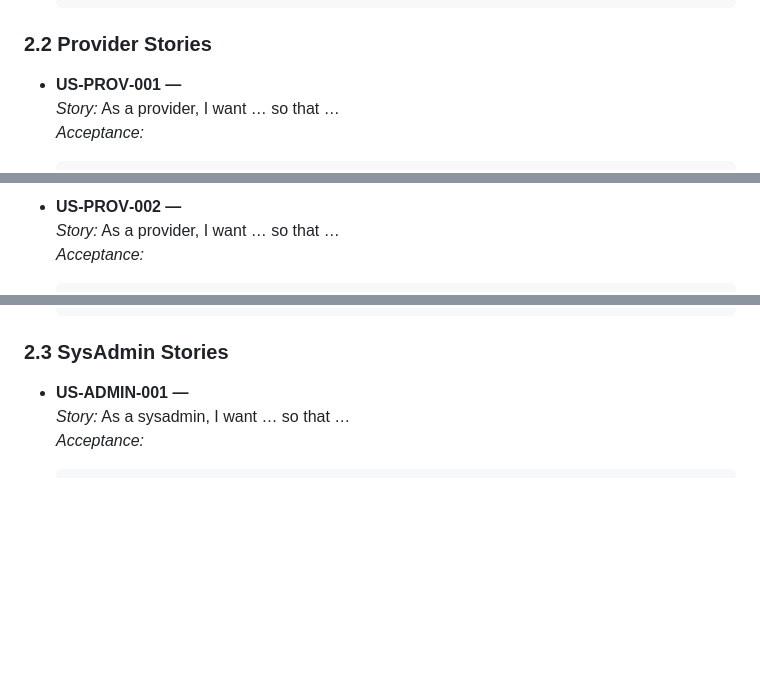
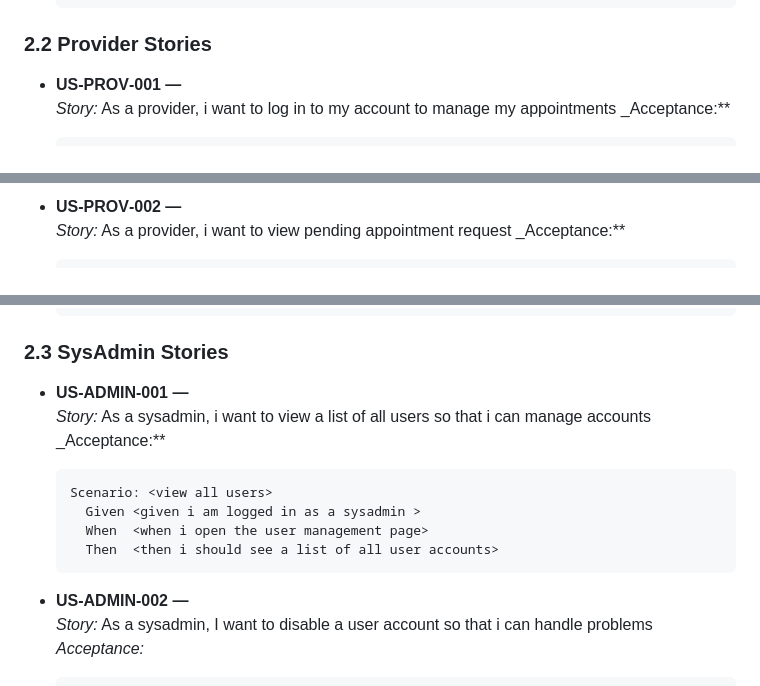
Before and after one commit to jxwilliams/sp26-02-team-3, a Markdown page: docs/SpartanVetSRS.md, 3 parts joined by grey strips. Drawn GitHub-style; blank space fills up the shorter version.

````diff
--- a/docs/SpartanVetSRS.md
+++ b/docs/SpartanVetSRS.md
@@ -63,7 +63,7 @@ Write each story as: **As a `<role>`, I want `<capability>`, so that `<benefit>`
   ```
 
 ### 2.2 Provider Stories
-- **US‑PROV‑001 — <short title>**
-  _Story:_ As a provider, I want … so that …
-  _Acceptance:_
+- **US‑PROV‑001 — <Account Managment>**
+  _Story:_ As a provider, i want to log in to my account to manage my appointments
+  _Acceptance:**
   ```gherkin
@@ -74,6 +74,6 @@ Write each story as: **As a `<role>`, I want `<capability>`, so that `<benefit>`
   ```
 
-- **US‑PROV‑002 — <short title>**
-  _Story:_ As a provider, I want … so that …
-  _Acceptance:_
+- **US‑PROV‑002 — <View Request >**
+  _Story:_ As a provider, i want to view pending appointment request
+  _Acceptance:**
   ```gherkin
@@ -84,7 +84,17 @@ Write each story as: **As a `<role>`, I want `<capability>`, so that `<benefit>`
   ```
 
 ### 2.3 SysAdmin Stories
-- **US‑ADMIN‑001 — <short title>**
-  _Story:_ As a sysadmin, I want … so that …
+- **US‑ADMIN‑001 — <Manage List Of Users>**
+  _Story:_ As a sysadmin, i want to view a list of all users so that i can manage accounts
+  _Acceptance:**
+  ```gherkin
+  Scenario: <view all users>
+    Given <given i am logged in as a sysadmin >
+    When  <when i open the user management page>
+    Then  <then i should see a list of all user accounts>
+  ```
+
+- **US‑ADMIN‑002 — <Disable a User>**
+  _Story:_ As a sysadmin, I want to disable a user account so that i can handle problems
   _Acceptance:_
   ```gherkin
````
Also changed, not shown: other parts of docs/SpartanVetSRS.md (+12 -22 lines).
